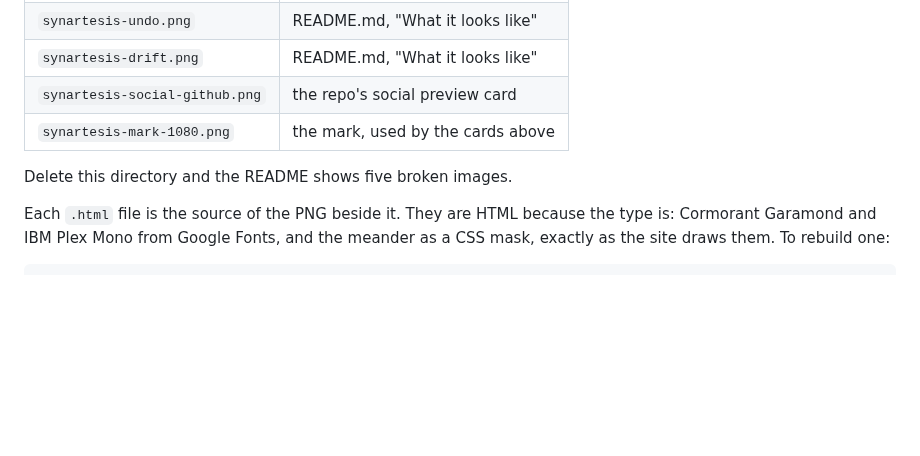
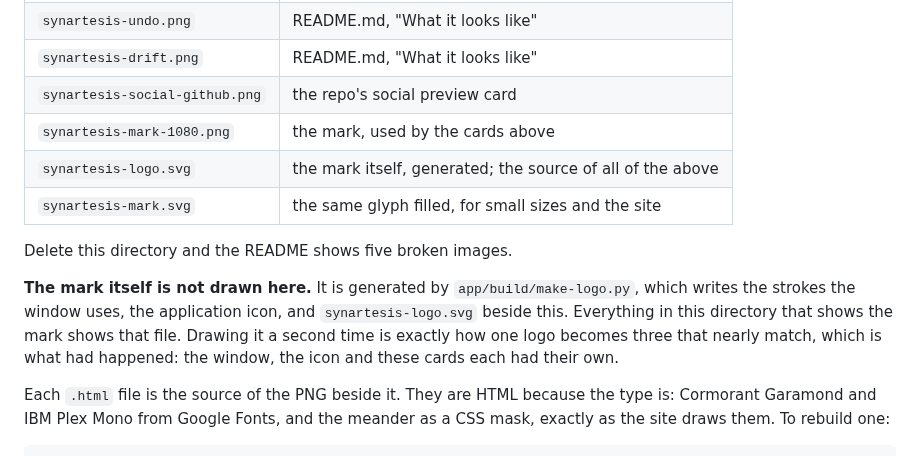
Before and after one commit to ArhaanDev24/Synartesis, a Markdown page: brand/README.md, the part around the change. GitHub-like rendering; blank space fills up the shorter version.

```diff
--- a/brand/README.md
+++ b/brand/README.md
@@ -10,8 +10,17 @@ and GitHub serves them straight out of this directory:
 | `synartesis-drift.png` | README.md, "What it looks like" |
 | `synartesis-social-github.png` | the repo's social preview card |
 | `synartesis-mark-1080.png` | the mark, used by the cards above |
+| `synartesis-logo.svg` | the mark itself, generated; the source of all of the above |
+| `synartesis-mark.svg` | the same glyph filled, for small sizes and the site |
 
 Delete this directory and the README shows five broken images.
+
+**The mark itself is not drawn here.** It is generated by
+`app/build/make-logo.py`, which writes the strokes the window uses, the
+application icon, and `synartesis-logo.svg` beside this. Everything in this
+directory that shows the mark shows that file. Drawing it a second time is
+exactly how one logo becomes three that nearly match, which is what had
+happened: the window, the icon and these cards each had their own.
 
 Each `.html` file is the source of the PNG beside it. They are HTML because
 the type is: Cormorant Garamond and IBM Plex Mono from Google Fonts, and the
```
Also changed, not shown: CHANGELOG.md (+18 -0 lines), brand/synartesis-banner.png, brand/synartesis-mark-1080.png, brand/synartesis-mark-300.png, brand/synartesis-social-github.png, 13 other files.
